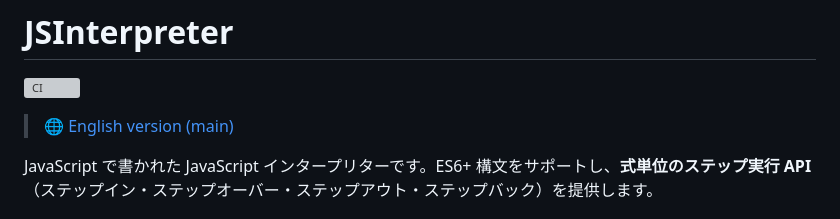
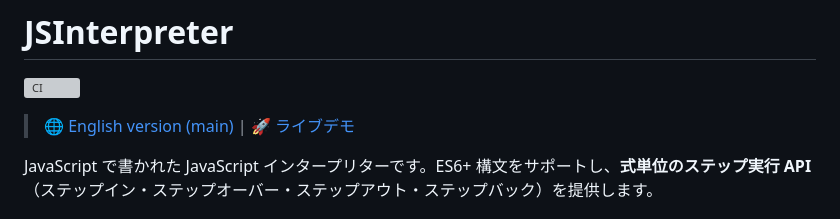
Before and after one commit to tntetsu/JSInterpreter, a Markdown page: README.ja.md, the part around the change. Rendered like a GitHub page; grey boxes are pictures that could not be loaded.

```diff
--- a/README.ja.md
+++ b/README.ja.md
@@ -2,7 +2,7 @@
 
 [![CI](https://github.com/tntetsu/JSInterpreter/actions/workflows/ci.yml/badge.svg)](https://github.com/tntetsu/JSInterpreter/actions/workflows/ci.yml)
 
-> 🌐 [English version (main)](README.md)
+> 🌐 [English version (main)](README.md) | 🚀 [ライブデモ](https://tntetsu.github.io/JSInterpreter/)
 
 JavaScript で書かれた JavaScript インタープリターです。ES6+ 構文をサポートし、**式単位のステップ実行 API**（ステップイン・ステップオーバー・ステップアウト・ステップバック）を提供します。
 
```
Also changed, not shown: README.md (+1 -1 lines).
